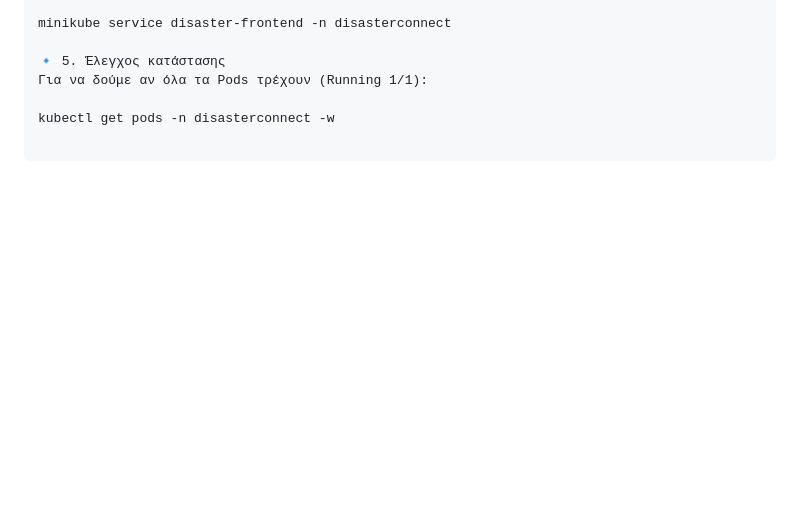
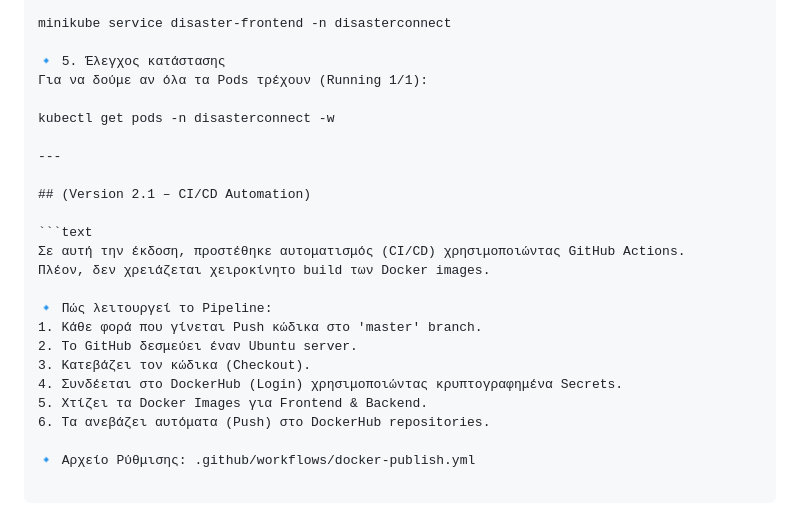
Before and after one commit to GeorgiosMiskos/DisasterConnect-Dockerized, a Markdown page: readme.md, the part around the change. GitHub-like rendering; blank space fills up the shorter version.

Commit message:
readme update with 2.1v

````diff
--- a/readme.md
+++ b/readme.md
@@ -115,3 +115,21 @@ minikube service disaster-frontend -n disasterconnect
 Για να δούμε αν όλα τα Pods τρέχουν (Running 1/1):
 
 kubectl get pods -n disasterconnect -w
+
+---
+
+## (Version 2.1 – CI/CD Automation)
+
+```text
+Σε αυτή την έκδοση, προστέθηκε αυτοματισμός (CI/CD) χρησιμοποιώντας GitHub Actions.
+Πλέον, δεν χρειάζεται χειροκίνητο build των Docker images.
+
+🔹 Πώς λειτουργεί το Pipeline:
+1. Κάθε φορά που γίνεται Push κώδικα στο 'master' branch.
+2. Το GitHub δεσμεύει έναν Ubuntu server.
+3. Κατεβάζει τον κώδικα (Checkout).
+4. Συνδέεται στο DockerHub (Login) χρησιμοποιώντας κρυπτογραφημένα Secrets.
+5. Χτίζει τα Docker Images για Frontend & Backend.
+6. Τα ανεβάζει αυτόματα (Push) στο DockerHub repositories.
+
+🔹 Αρχείο Ρύθμισης: .github/workflows/docker-publish.yml
````
